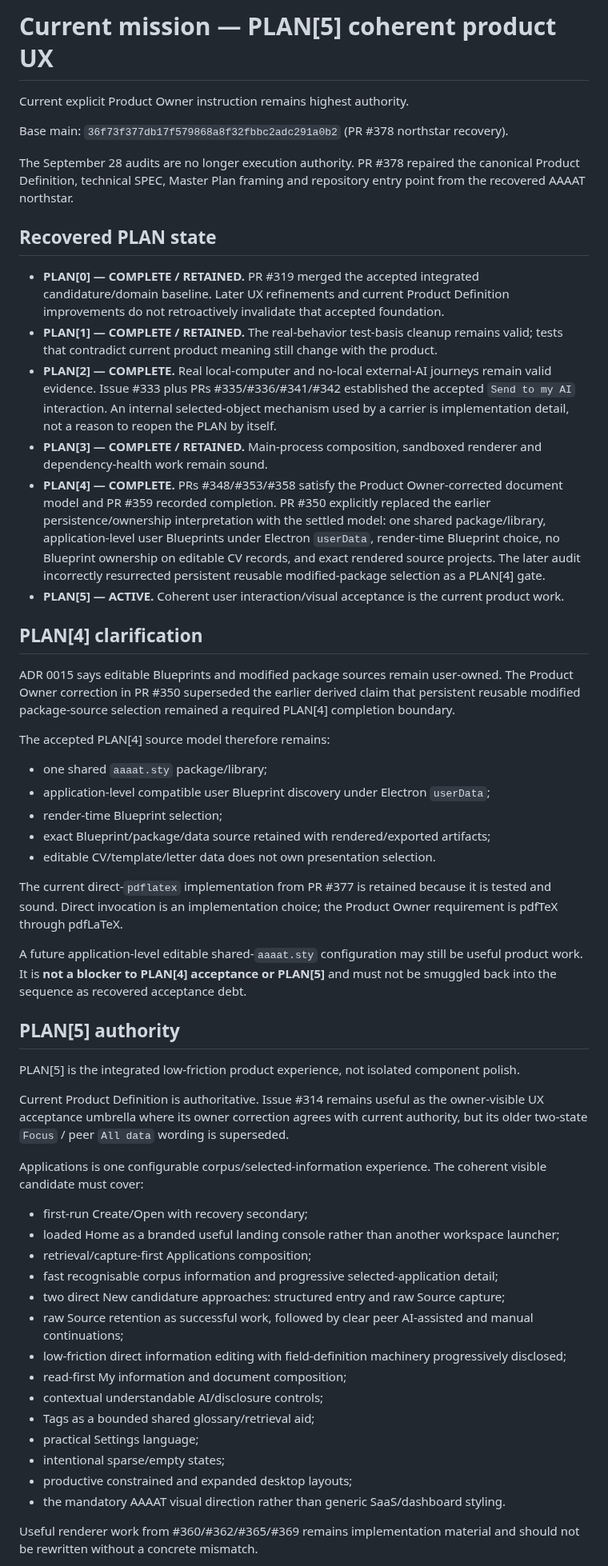
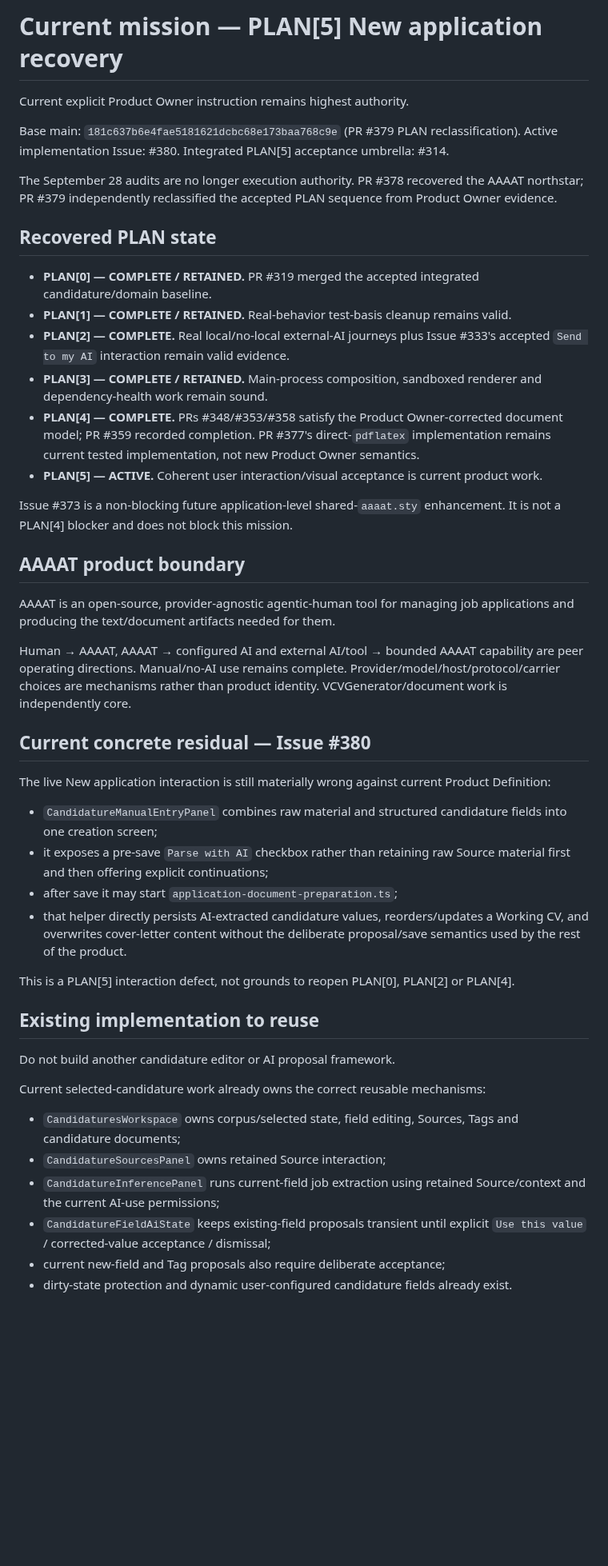
Before and after one commit to DidacLL/AAAAT, a Markdown page: .agentic/CURRENT_MISSION.md, the part around one of its changes. Shown at 80% size. Rendered like a GitHub page; blank space fills up the shorter version.

Commit message:
Activate PLAN5 New application recovery

```diff
--- a/.agentic/CURRENT_MISSION.md
+++ b/.agentic/CURRENT_MISSION.md
@@ -1,58 +1,51 @@
-# Current mission — PLAN[5] coherent product UX
+# Current mission — PLAN[5] New application recovery
 
 Current explicit Product Owner instruction remains highest authority.
 
-Base main: `36f73f377db17f579868a8f32fbbc2adc291a0b2` (PR #378 northstar recovery).
+Base main: `181c637b6e4fae5181621dcbc68e173baa768c9e` (PR #379 PLAN reclassification).
+Active implementation Issue: #380.
+Integrated PLAN[5] acceptance umbrella: #314.
 
-The September 28 audits are no longer execution authority. PR #378 repaired the canonical Product Definition, technical SPEC, Master Plan framing and repository entry point from the recovered AAAAT northstar.
+The September 28 audits are no longer execution authority. PR #378 recovered the AAAAT northstar; PR #379 independently reclassified the accepted PLAN sequence from Product Owner evidence.
 
 ## Recovered PLAN state
 
-- **PLAN[0] — COMPLETE / RETAINED.** PR #319 merged the accepted integrated candidature/domain baseline. Later UX refinements and current Product Definition improvements do not retroactively invalidate that accepted foundation.
-- **PLAN[1] — COMPLETE / RETAINED.** The real-behavior test-basis cleanup remains valid; tests that contradict current product meaning still change with the product.
-- **PLAN[2] — COMPLETE.** Real local-computer and no-local external-AI journeys remain valid evidence. Issue #333 plus PRs #335/#336/#341/#342 established the accepted `Send to my AI` interaction. An internal selected-object mechanism used by a carrier is implementation detail, not a reason to reopen the PLAN by itself.
+- **PLAN[0] — COMPLETE / RETAINED.** PR #319 merged the accepted integrated candidature/domain baseline.
+- **PLAN[1] — COMPLETE / RETAINED.** Real-behavior test-basis cleanup remains valid.
+- **PLAN[2] — COMPLETE.** Real local/no-local external-AI journeys plus Issue #333's accepted `Send to my AI` interaction remain valid evidence.
 - **PLAN[3] — COMPLETE / RETAINED.** Main-process composition, sandboxed renderer and dependency-health work remain sound.
-- **PLAN[4] — COMPLETE.** PRs #348/#353/#358 satisfy the Product Owner-corrected document model and PR #359 recorded completion. PR #350 explicitly replaced the earlier persistence/ownership interpretation with the settled model: one shared package/library, application-level user Blueprints under Electron `userData`, render-time Blueprint choice, no Blueprint ownership on editable CV records, and exact rendered source projects. The later audit incorrectly resurrected persistent reusable modified-package selection as a PLAN[4] gate.
-- **PLAN[5] — ACTIVE.** Coherent user interaction/visual acceptance is the current product work.
+- **PLAN[4] — COMPLETE.** PRs #348/#353/#358 satisfy the Product Owner-corrected document model; PR #359 recorded completion. PR #377's direct-`pdflatex` implementation remains current tested implementation, not new Product Owner semantics.
+- **PLAN[5] — ACTIVE.** Coherent user interaction/visual acceptance is current product work.
 
-## PLAN[4] clarification
+Issue #373 is a non-blocking future application-level shared-`aaaat.sty` enhancement. It is not a PLAN[4] blocker and does not block this mission.
 
-ADR 0015 says editable Blueprints and modified package sources remain user-owned. The Product Owner correction in PR #350 superseded the earlier derived claim that persistent reusable modified package-source selection remained a required PLAN[4] completion boundary.
+## AAAAT product boundary
 
-The accepted PLAN[4] source model therefore remains:
+AAAAT is an open-source, provider-agnostic agentic-human tool for managing job applications and producing the text/document artifacts needed for them.
 
-- one shared `aaaat.sty` package/library;
-- application-level compatible user Blueprint discovery under Electron `userData`;
-- render-time Blueprint selection;
-- exact Blueprint/package/data source retained with rendered/exported artifacts;
-- editable CV/template/letter data does not own presentation selection.
+Human → AAAAT, AAAAT → configured AI and external AI/tool → bounded AAAAT capability are peer operating directions. Manual/no-AI use remains complete. Provider/model/host/protocol/carrier choices are mechanisms rather than product identity. VCVGenerator/document work is independently core.
 
-The current direct-`pdflatex` implementation from PR #377 is retained because it is tested and sound. Direct invocation is an implementation choice; the Product Owner requirement is pdfTeX through pdfLaTeX.
+## Current concrete residual — Issue #380
 
-A future application-level editable shared-`aaaat.sty` configuration may still be useful product work. It is **not a blocker to PLAN[4] acceptance or PLAN[5]** and must not be smuggled back into the sequence as recovered acceptance debt.
+The live New application interaction is still materially wrong against current Product Definition:
 
-## PLAN[5] authority
+- `CandidatureManualEntryPanel` combines raw material and structured candidature fields into one creation screen;
+- it exposes a pre-save `Parse with AI` checkbox rather than retaining raw Source material first and then offering explicit continuations;
+- after save it may start `application-document-preparation.ts`;
+- that helper directly persists AI-extracted candidature values, reorders/updates a Working CV, and overwrites cover-letter content without the deliberate proposal/save semantics used by the rest of the product.
 
-PLAN[5] is the integrated low-friction product experience, not isolated component polish.
+This is a PLAN[5] interaction defect, not grounds to reopen PLAN[0], PLAN[2] or PLAN[4].
 
-Current Product Definition is authoritative. Issue #314 remains useful as the owner-visible UX acceptance umbrella where its owner correction agrees with current authority, but its older two-state `Focus` / peer `All data` wording is superseded.
+## Existing implementation to reuse
 
-Applications is one configurable corpus/selected-information experience. The coherent visible candidate must cover:
+Do not build another candidature editor or AI proposal framework.
 
-- first-run Create/Open with recovery secondary;
-- loaded Home as a branded useful landing console rather than another workspace launcher;
-- retrieval/capture-first Applications composition;
-- fast recognisable corpus information and progressive selected-application detail;
-- two direct New candidature approaches: structured entry and raw Source capture;
-- raw Source retention as successful work, followed by clear peer AI-assisted and manual continuations;
-- low-friction direct information editing with field-definition machinery progressively disclosed;
-- read-first My information and document composition;
-- contextual understandable AI/disclosure controls;
-- Tags as a bounded shared glossary/retrieval aid;
-- practical Settings language;
-- intentional sparse/empty states;
-- productive constrained and expanded desktop layouts;
-- the mandatory AAAAT visual direction rather than generic SaaS/dashboard styling.
+Current selected-candidature work already owns the correct reusable mechanisms:
 
-Useful renderer work from #360/#362/#365/#369 remains implementation material and should not be rewritten without a concrete mismatch.
+- `CandidaturesWorkspace` owns corpus/selected state, field editing, Sources, Tags and candidature documents;
+- `CandidatureSourcesPanel` owns retained Source interaction;
+- `CandidatureInferencePanel` runs current-field job extraction using retained Source/context and the current AI-use permissions;
+- `CandidatureFieldAiState` keeps existing-field proposals transient until explicit `Use this value` / corrected-value acceptance / dismissal;
+- current new-field and Tag proposals also require deliberate acceptance;
+- dirty-state protection and dynamic user-configured candidature fields already exist.
 
```
Also changed, not shown: other parts of .agentic/CURRENT_MISSION.md (+75 -7 lines).
